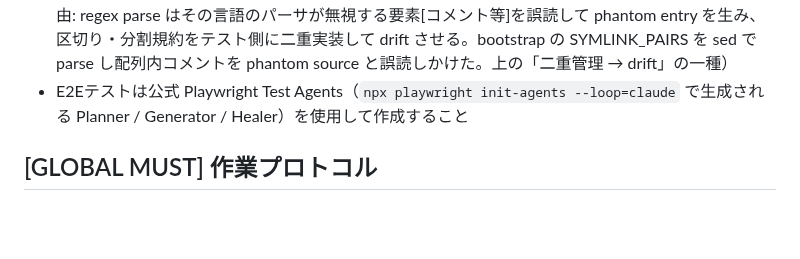
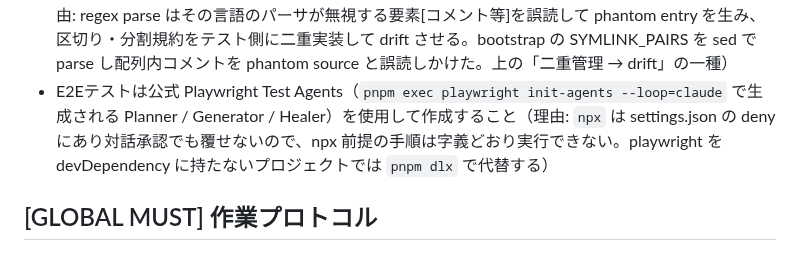
Before and after one commit to hidari/dotfiles, a Markdown page: home/.claude/CLAUDE.md, the part around the change. Drawn GitHub-style; blank space fills up the shorter version.

Commit message:
fix(claude): 実行不能だった E2E ルールの起動経路を pnpm exec へ直す
CLAUDE.md の E2E ルールが npx を前提にしていたが, Bash(npx:*) は global と relay の
双方の settings.json の deny にある. deny は対話承認でも覆せないため, このルールは
字義どおり実行できない状態だった. pnpm はどちらの deny にも無いことを実測済み.

pnpm exec を主にする. playwright を devDependency に持つプロジェクトならバージョン整合も
取れる. 持たない場合の代替として pnpm dlx を理由へ併記した.

Claude-Session: https://claude.ai/code/session_01SWhSpq6B2SApMzDBum2LCi

```diff
--- a/home/.claude/CLAUDE.md
+++ b/home/.claude/CLAUDE.md
@@ -96,7 +96,7 @@
   - 多段の検査を順に行う処理で特定の検査を pin するときは、テストデータが手前の検査をすべて通過する形にすること。テストデータは「狙った検査だけが落とす」最小の差分にする（理由: 手前で落ちていると狙った検査を壊してもテストは pass のままで dead pin になる。実際 env 間の設定入れ替えを検出する「URL のホスト名と env 名の対応」検査を pin したテストが、片方の env の値だけを差し替えていたため手前の「env 間で値が重複していないか」検査に捕まっており、対象の検査を壊しても緑だった。テストが赤いことは「意図した検査が赤くしている」ことを意味しない。上の「緑 = dead pin」の原因側の類型）
 - shell-out / 外部CLIオーケストレーション（`Command`/subprocess 起動、ssh/scp 連鎖、cmd.exe/sh のクォート・連結を組み立てるコード）は、純粋ロジック（argv 構築・パス変換等）のユニットテストが緑でも「完了」としないこと。full chain を実環境で一度 live smoke 実行し、シェル/CLIのセマンティクス（連結・クォート・PATH 解決・exit code・OS 差）がランタイムで壊れていないことを確認する（理由: cmd.exe の `&` 連鎖が最初の if 偽で全体 no-op になる類のバグはユニットテストでは原理的に捕捉できず、実機実行でしか露見しない。winvm の mkdir→scp→remote-exec 連鎖で実際に踏んだ。subagent-driven で委譲する場合も各境界の検証に live smoke を含めること）
 - テストから他スクリプト/設定のデータ構造（bash 配列・JSON・TOML 等）を検証するときは、regex での text-parse を避け、定義ブロックを source / import して言語自身に解釈させること（理由: regex parse はその言語のパーサが無視する要素[コメント等]を誤読して phantom entry を生み、区切り・分割規約をテスト側に二重実装して drift させる。bootstrap の SYMLINK_PAIRS を sed で parse し配列内コメントを phantom source と誤読しかけた。上の「二重管理 → drift」の一種）
-- E2Eテストは公式 Playwright Test Agents（`npx playwright init-agents --loop=claude` で生成される Planner / Generator / Healer）を使用して作成すること
+- E2Eテストは公式 Playwright Test Agents（`pnpm exec playwright init-agents --loop=claude` で生成される Planner / Generator / Healer）を使用して作成すること（理由: `npx` は settings.json の deny にあり対話承認でも覆せないので、npx 前提の手順は字義どおり実行できない。playwright を devDependency に持たないプロジェクトでは `pnpm dlx` で代替する）
 
 ## [GLOBAL MUST] 作業プロトコル
 
```
